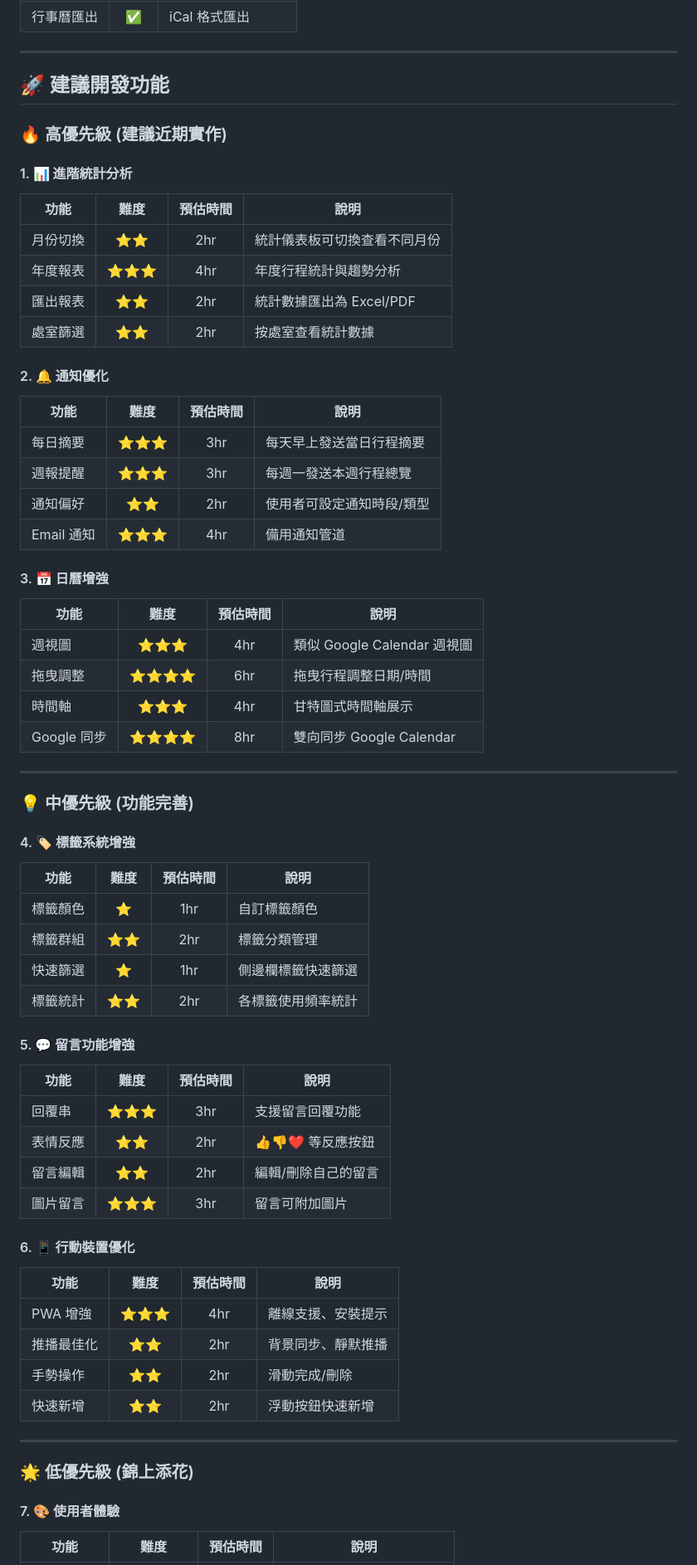
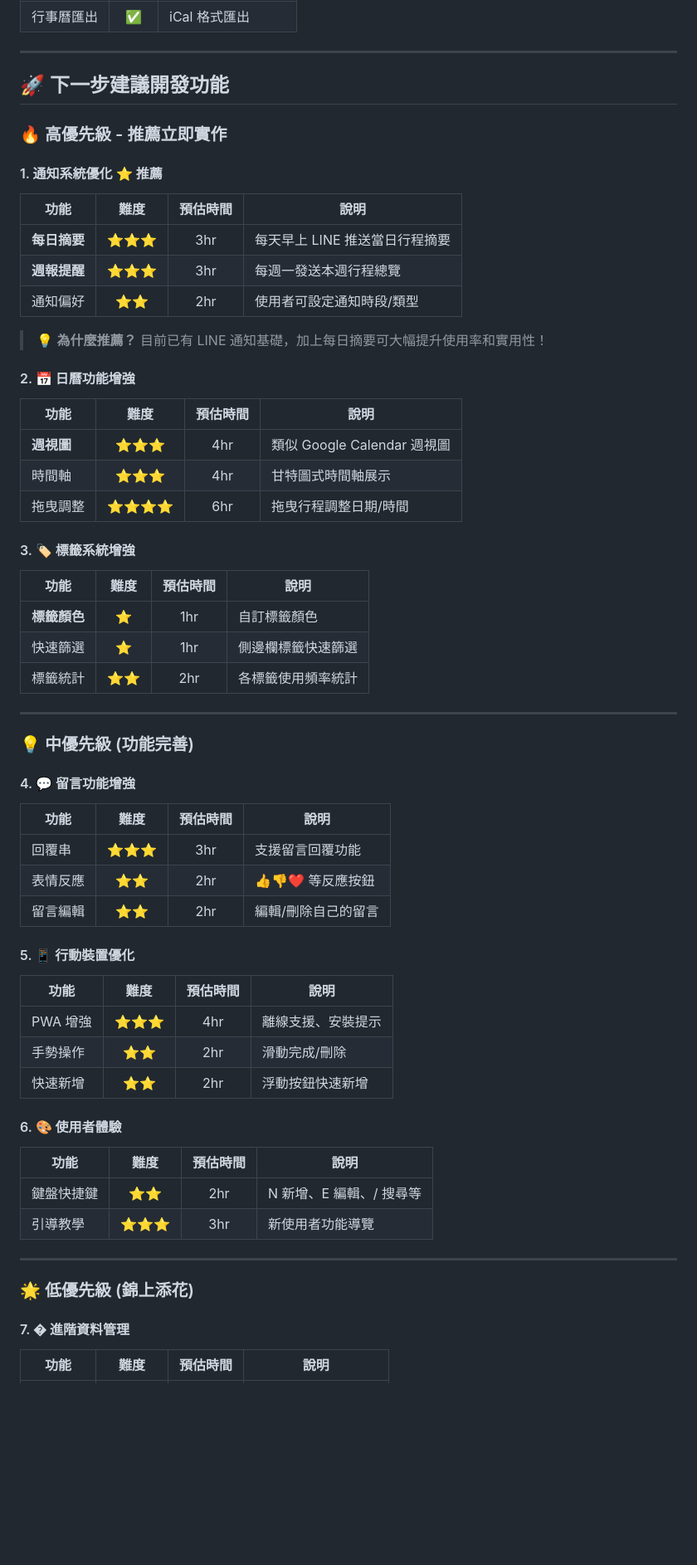
Before and after one commit to cagoooo/staff, a Markdown page: FEATURE_ROADMAP.md, the part around one of its changes. Shown at 83% size. GitHub-like rendering; blank space fills up the shorter version.

```diff
--- a/FEATURE_ROADMAP.md
+++ b/FEATURE_ROADMAP.md
@@ -80,66 +84,61 @@ UI/UX 優化   ████████████████░░░░  80%
 
 ---
 
-## 🚀 建議開發功能
+## 🚀 下一步建議開發功能
 
-### 🔥 高優先級 (建議近期實作)
+### 🔥 高優先級 - 推薦立即實作
 
-#### 1. 📊 進階統計分析
+#### 1.  通知系統優化 ⭐ 推薦
 | 功能 | 難度 | 預估時間 | 說明 |
 |------|:----:|:--------:|------|
-| 月份切換 | ⭐⭐ | 2hr | 統計儀表板可切換查看不同月份 |
-| 年度報表 | ⭐⭐⭐ | 4hr | 年度行程統計與趨勢分析 |
-| 匯出報表 | ⭐⭐ | 2hr | 統計數據匯出為 Excel/PDF |
-| 處室篩選 | ⭐⭐ | 2hr | 按處室查看統計數據 |
+| **每日摘要** | ⭐⭐⭐ | 3hr | 每天早上 LINE 推送當日行程摘要 |
+| **週報提醒** | ⭐⭐⭐ | 3hr | 每週一發送本週行程總覽 |
+| 通知偏好 | ⭐⭐ | 2hr | 使用者可設定通知時段/類型 |
 
-#### 2. 🔔 通知優化
+> 💡 **為什麼推薦？** 目前已有 LINE 通知基礎，加上每日摘要可大幅提升使用率和實用性！
+
+#### 2. 📅 日曆功能增強
 | 功能 | 難度 | 預估時間 | 說明 |
 |------|:----:|:--------:|------|
-| 每日摘要 | ⭐⭐⭐ | 3hr | 每天早上發送當日行程摘要 |
-| 週報提醒 | ⭐⭐⭐ | 3hr | 每週一發送本週行程總覽 |
-| 通知偏好 | ⭐⭐ | 2hr | 使用者可設定通知時段/類型 |
-| Email 通知 | ⭐⭐⭐ | 4hr | 備用通知管道 |
+| **週視圖** | ⭐⭐⭐ | 4hr | 類似 Google Calendar 週視圖 |
+| 時間軸 | ⭐⭐⭐ | 4hr | 甘特圖式時間軸展示 |
+| 拖曳調整 | ⭐⭐⭐⭐ | 6hr | 拖曳行程調整日期/時間 |
 
-#### 3. 📅 日曆增強
+#### 3. 🏷️ 標籤系統增強
 | 功能 | 難度 | 預估時間 | 說明 |
 |------|:----:|:--------:|------|
-| 週視圖 | ⭐⭐⭐ | 4hr | 類似 Google Calendar 週視圖 |
-| 拖曳調整 | ⭐⭐⭐⭐ | 6hr | 拖曳行程調整日期/時間 |
-| 時間軸 | ⭐⭐⭐ | 4hr | 甘特圖式時間軸展示 |
-| Google 同步 | ⭐⭐⭐⭐ | 8hr | 雙向同步 Google Calendar |
+| **標籤顏色** | ⭐ | 1hr | 自訂標籤顏色 |
+| 快速篩選 | ⭐ | 1hr | 側邊欄標籤快速篩選 |
+| 標籤統計 | ⭐⭐ | 2hr | 各標籤使用頻率統計 |
 
 ---
 
 ### 💡 中優先級 (功能完善)
 
-#### 4. 🏷️ 標籤系統增強
-| 功能 | 難度 | 預估時間 | 說明 |
-|------|:----:|:--------:|------|
-| 標籤顏色 | ⭐ | 1hr | 自訂標籤顏色 |
-| 標籤群組 | ⭐⭐ | 2hr | 標籤分類管理 |
-| 快速篩選 | ⭐ | 1hr | 側邊欄標籤快速篩選 |
-| 標籤統計 | ⭐⭐ | 2hr | 各標籤使用頻率統計 |
-
-#### 5. 💬 留言功能增強
+#### 4. 💬 留言功能增強
 | 功能 | 難度 | 預估時間 | 說明 |
 |------|:----:|:--------:|------|
 | 回覆串 | ⭐⭐⭐ | 3hr | 支援留言回覆功能 |
 | 表情反應 | ⭐⭐ | 2hr | 👍👎❤️ 等反應按鈕 |
 | 留言編輯 | ⭐⭐ | 2hr | 編輯/刪除自己的留言 |
-| 圖片留言 | ⭐⭐⭐ | 3hr | 留言可附加圖片 |
 
-#### 6. 📱 行動裝置優化
+#### 5. 📱 行動裝置優化
 | 功能 | 難度 | 預估時間 | 說明 |
 |------|:----:|:--------:|------|
 | PWA 增強 | ⭐⭐⭐ | 4hr | 離線支援、安裝提示 |
-| 推播最佳化 | ⭐⭐ | 2hr | 背景同步、靜默推播 |
 | 手勢操作 | ⭐⭐ | 2hr | 滑動完成/刪除 |
 | 快速新增 | ⭐⭐ | 2hr | 浮動按鈕快速新增 |
+
+#### 6. 🎨 使用者體驗
+| 功能 | 難度 | 預估時間 | 說明 |
+|------|:----:|:--------:|------|
+| 鍵盤快捷鍵 | ⭐⭐ | 2hr | N 新增、E 編輯、/ 搜尋等 |
+| 引導教學 | ⭐⭐⭐ | 3hr | 新使用者功能導覽 |
 
 ---
 
 ### 🌟 低優先級 (錦上添花)
 
-#### 7. 🎨 使用者體驗
+#### 7. � 進階資料管理
 | 功能 | 難度 | 預估時間 | 說明 |
 |------|:----:|:--------:|------|
```
Also changed, not shown: other parts of FEATURE_ROADMAP.md (+45 -56 lines).
